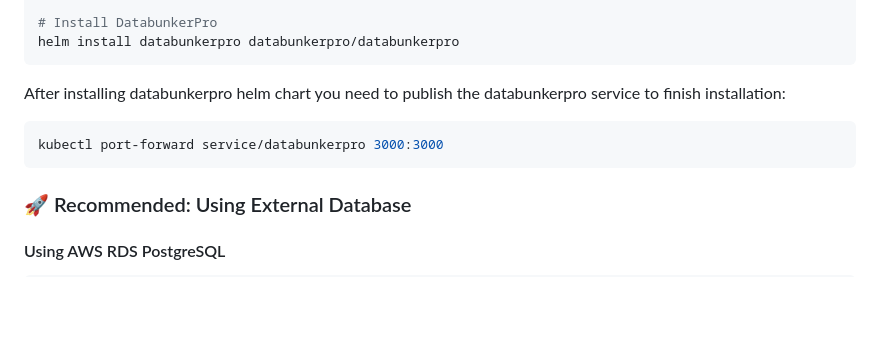
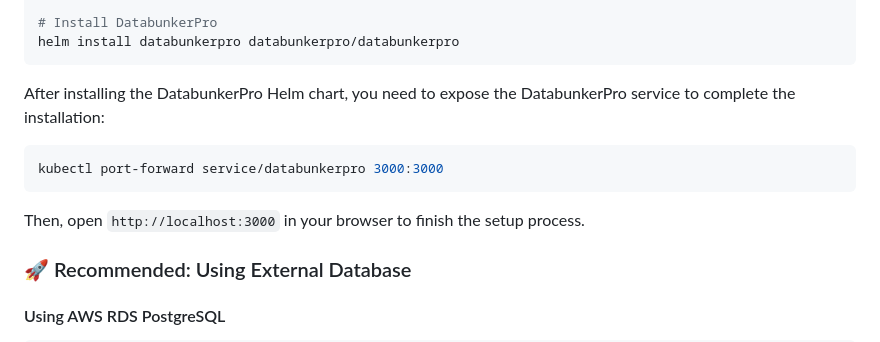
Before and after one commit to securitybunker/databunkerpro-setup, a Markdown page: README.md, the part around the change. Drawn GitHub-style; blank space fills up the shorter version.

````diff
--- a/README.md
+++ b/README.md
@@ -37,11 +37,13 @@ helm repo update
 helm install databunkerpro databunkerpro/databunkerpro
 ```
 
-After installing databunkerpro helm chart you need to publish the databunkerpro service to finish installation:
+After installing the DatabunkerPro Helm chart, you need to expose the DatabunkerPro service to complete the installation:
 
 ```bash
 kubectl port-forward service/databunkerpro 3000:3000
 ```
+
+Then, open ``http://localhost:3000`` in your browser to finish the setup process.
 
 ### 🚀 Recommended: Using External Database
 
````
